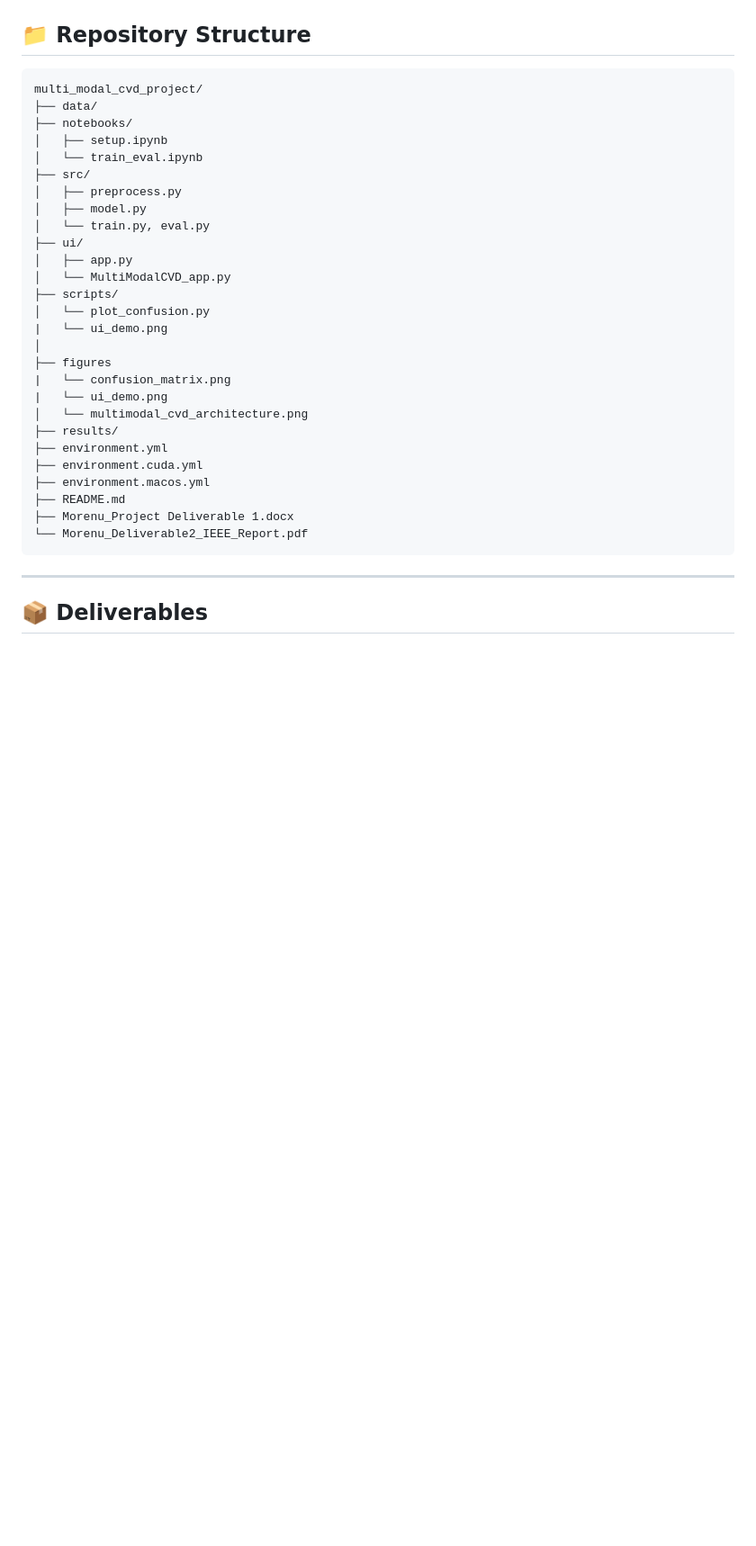
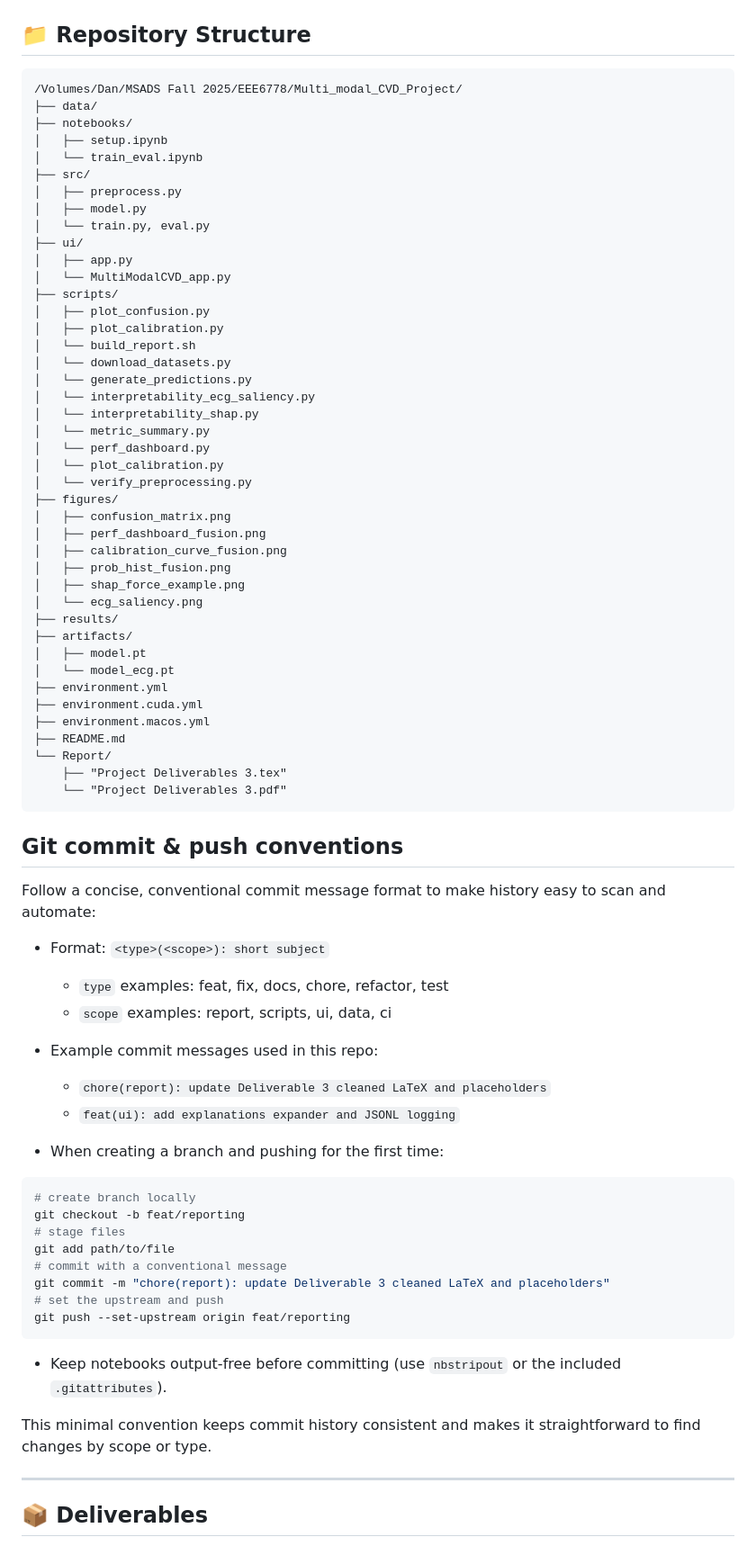
Before and after one commit to angelmorenu/multi-modal-cvd-predictor, a Markdown page: README.md, the part around one of its changes. Shown at 90% size. Rendered like a GitHub page; blank space fills up the shorter version.

Commit message:
docs(readme): add git commit & push conventions and absolute repo path

````diff
--- a/README.md
+++ b/README.md
@@ -107,7 +107,7 @@ This opens a local UI to input demographics, upload an ECG, and view predicted r
 ## 📁 Repository Structure
 
 ```
-multi_modal_cvd_project/
+/Volumes/Dan/MSADS Fall 2025/EEE6778/Multi_modal_CVD_Project/
 ├── data/
 ├── notebooks/
 │   ├── setup.ipynb
@@ -120,21 +120,63 @@ multi_modal_cvd_project/
 │   ├── app.py
 │   └── MultiModalCVD_app.py
 ├── scripts/
-│   └── plot_confusion.py
-|   └── ui_demo.png
-│
-├── figures
-|   └── confusion_matrix.png
-|   └── ui_demo.png
-│   └── multimodal_cvd_architecture.png
+│   ├── plot_confusion.py
+│   ├── plot_calibration.py
+│   └── build_report.sh
+│   └── download_datasets.py
+│   └── generate_predictions.py
+│   └── interpretability_ecg_saliency.py
+│   └── interpretability_shap.py
+│   └── metric_summary.py
+│   └── perf_dashboard.py
+│   └── plot_calibration.py
+│   └── verify_preprocessing.py
+├── figures/
+│   ├── confusion_matrix.png
+│   ├── perf_dashboard_fusion.png
+│   ├── calibration_curve_fusion.png
+│   ├── prob_hist_fusion.png
+│   ├── shap_force_example.png
+│   └── ecg_saliency.png
 ├── results/
+├── artifacts/
+│   ├── model.pt
+│   └── model_ecg.pt
 ├── environment.yml
 ├── environment.cuda.yml
 ├── environment.macos.yml
 ├── README.md
-├── Morenu_Project Deliverable 1.docx
-└── Morenu_Deliverable2_IEEE_Report.pdf
+└── Report/
+    ├── "Project Deliverables 3.tex"
+    └── "Project Deliverables 3.pdf"
 ```
+
+## Git commit & push conventions
+Follow a concise, conventional commit message format to make history easy to scan and automate:
+
+- Format: `<type>(<scope>): short subject`
+  - `type` examples: feat, fix, docs, chore, refactor, test
+  - `scope` examples: report, scripts, ui, data, ci
+
+- Example commit messages used in this repo:
+  - `chore(report): update Deliverable 3 cleaned LaTeX and placeholders`
+  - `feat(ui): add explanations expander and JSONL logging`
+
+- When creating a branch and pushing for the first time:
+```bash
+# create branch locally
+git checkout -b feat/reporting
+# stage files
+git add path/to/file
+# commit with a conventional message
+git commit -m "chore(report): update Deliverable 3 cleaned LaTeX and placeholders"
+# set the upstream and push
+git push --set-upstream origin feat/reporting
+```
+
+- Keep notebooks output-free before committing (use `nbstripout` or the included `.gitattributes`).
+
+This minimal convention keeps commit history consistent and makes it straightforward to find changes by scope or type.
 
 ---
 
````
Also changed, not shown: other parts of README.md (+0 -20 lines).
